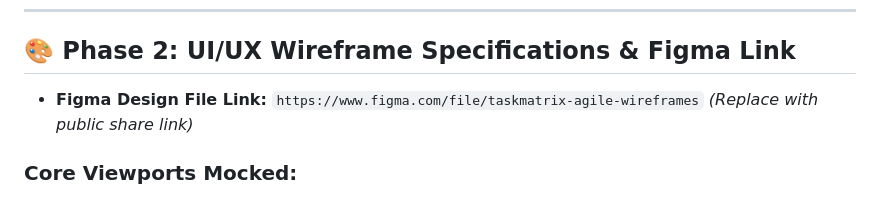
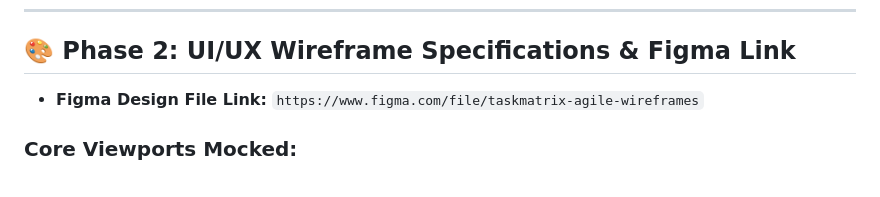
Before and after one commit to shashank113333/prodesk-capstone-taskmatrix-Sprint-13, a Markdown page: README.md, the part around the change. GitHub-like rendering.

```diff
--- a/README.md
+++ b/README.md
@@ -49,7 +49,7 @@ Key highlights include interactive drag-and-drop Kanban boards, flexible view sw
 
 ## 🎨 Phase 2: UI/UX Wireframe Specifications & Figma Link
 
-- **Figma Design File Link:** `https://www.figma.com/file/taskmatrix-agile-wireframes` *(Replace with public share link)*
+- **Figma Design File Link:** `https://www.figma.com/file/taskmatrix-agile-wireframes`
 
 ### Core Viewports Mocked:
 1. **Auth & Workspace Switcher Screen**: Clean login view with workspace selection and role preview.
```
